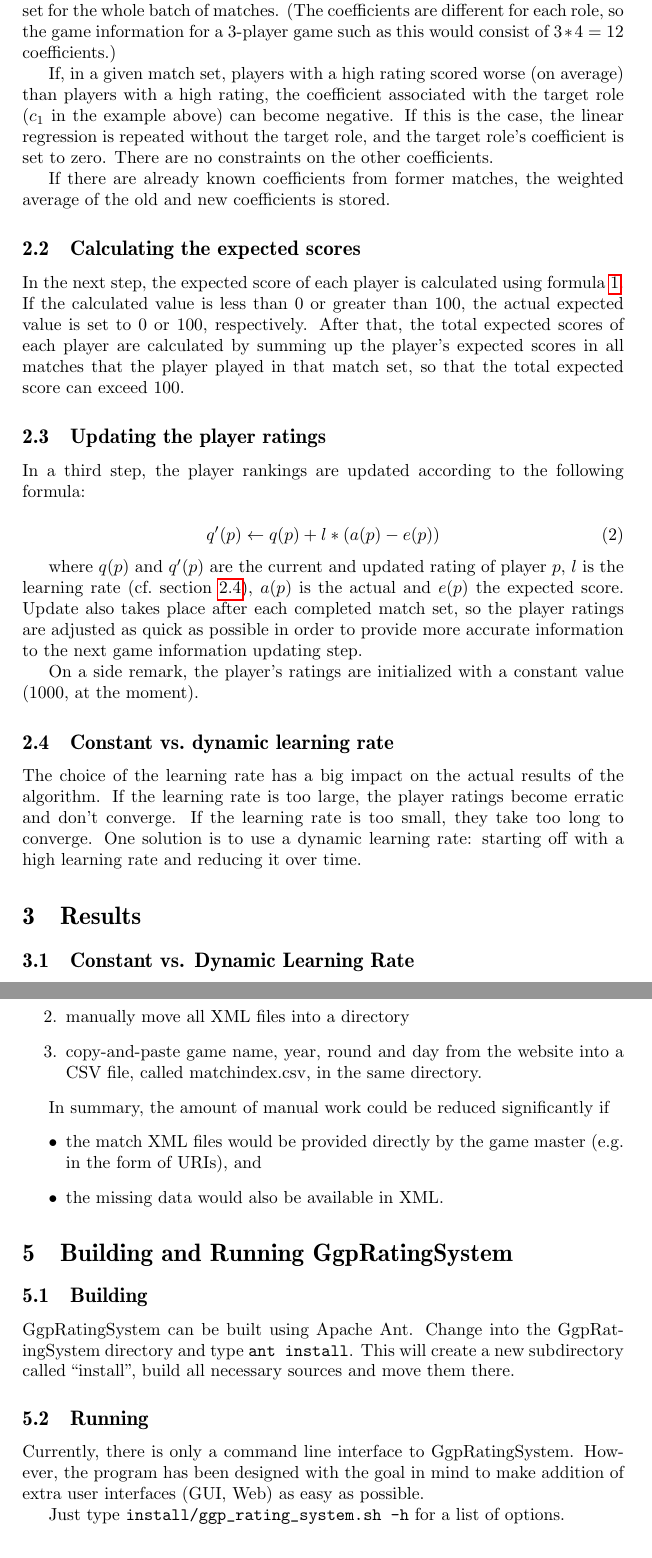
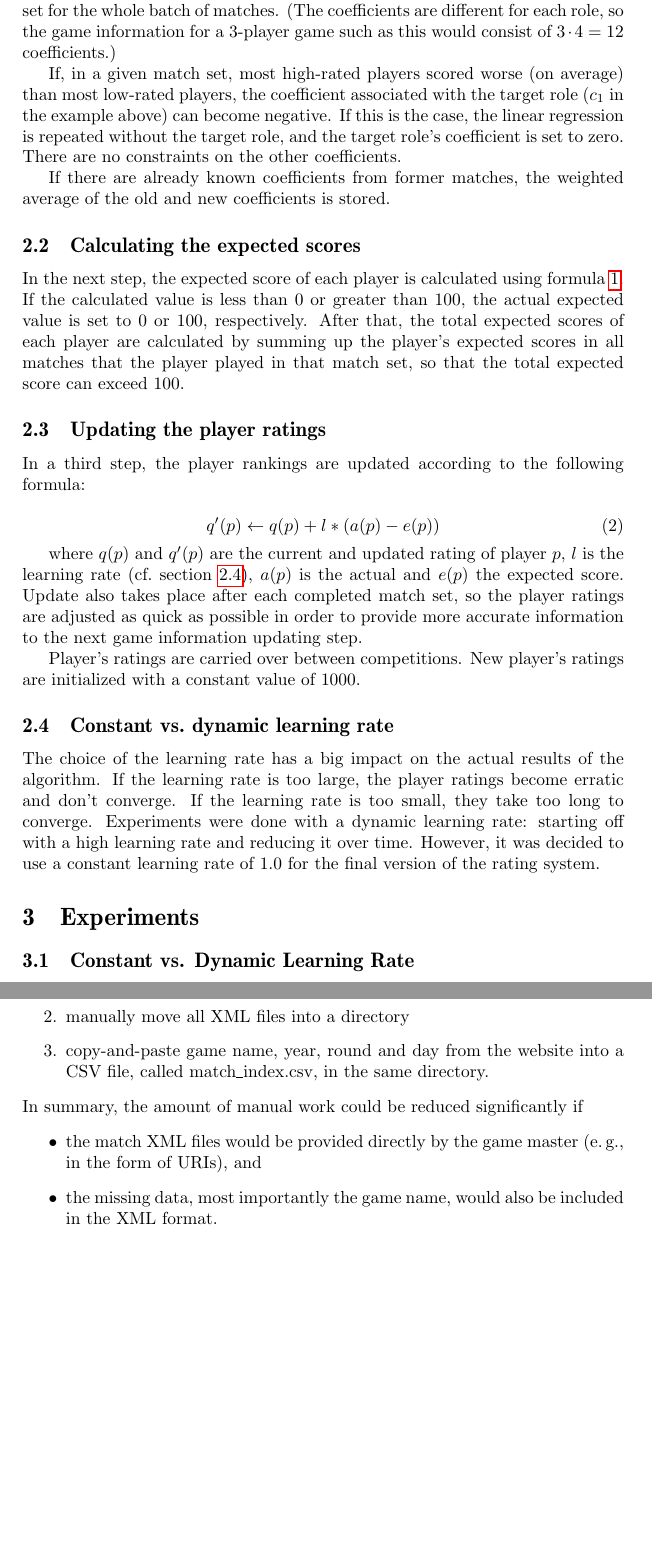
Before and after one commit to arnaudsj/ggpserver, a LaTeX paper (GgpRatingSystem/doc/ggp_rating_system_doc/ggp_rating_system-doc.tex): two parts of pages 3 and 10 of 10, joined at a grey line, cut so that both start at the same text, the shorter picture padded with empty space. Compiled offline with pdfLaTeX.

Commit message:
-updated documentation
git-svn-id: https://ggpserver.svn.sourceforge.net/svnroot/ggpserver/trunk@76 6616179e-8559-40e2-96db-df1049cb590e

```diff
--- a/GgpRatingSystem/doc/ggp_rating_system_doc/ggp_rating_system-doc.tex
+++ b/GgpRatingSystem/doc/ggp_rating_system_doc/ggp_rating_system-doc.tex
@@ -63,7 +63,7 @@
 							%
 %	acronym,		% Verwaltung von Abkuerzungen
 %	bibgerm,		% Deutsche Bibliographie, z.B. für package gerapali (German APA-like)
-	calc,				% Erweiterung der arithmetischen Funktionen in LaTeX
+% 	calc,				% Erweiterung der arithmetischen Funktionen in LaTeX
 							% wird verwendet um Titelseite zu zentrieren
 	color,			% im Laufenden Text einfach mit \color{Farbe) zwischen den
 							% Farben umschalten, wobei Farbe einfach
@@ -74,7 +74,7 @@
 							% gestalten (ähnlich scrpage2)
 %	fancybox,		% shadowbox, doublebox, ovalbox, Ovalbox
 %	fancyvrb,		% verbatim Erweiterung:
-	float,			% Positionierung von Gleitobjekten genau an der Stelle, wo man möchte
+% 	float,			% Positionierung von Gleitobjekten genau an der Stelle, wo man möchte
 							% In der 'figure'- oder 'table'-Umgebung muss die
 							% Positionierung [H] gesetzt werden
 %	glosstex,		% Glossar und Abkürzungsverzeichnis
@@ -96,13 +96,13 @@
 %	multicol,		% mehrspaltige Zeilen
 	multirow,		% mehrzeilige Spalten
 	array,
-	varioref,		% intelligent page references (``see figure 5 on page 7'', ``see figure 3.2 on the facing page''...)
+% 	varioref,		% intelligent page references (``see figure 5 on page 7'', ``see figure 3.2 on the facing page''...)
 %	endnotes,		% Fussnoten -> Endnoten
 %	rotating,		% sidewaystable und sidewaysfigure
-	natbib,			% natbib package for handling both author-year and numerical BibTeX styles
+% 	natbib,			% natbib package for handling both author-year and numerical BibTeX styles
 %	marvosym,		% Euro etc.
 % wasysym			% various symbols
-%	pstricks,		% replace text in eps figures by, e.g., math formulas
+%	pstricks,		% replace text in eps figures by, e.\,g., math formulas
 % picinpar,		% picture in paragraph: window-environment, tabwindow, figwindow etc.
 	amsmath,		% AMS math package
 	amsfonts,		% AMS math fonts
@@ -134,7 +134,7 @@
 	\usepackage[
 		pdftex=true, 						% pdftex output
 		breaklinks=true, 				% it's ok to introduce a linebreak into links (may break some older viewers)
-		pdfpagelabels=true, 		% name pages, e.g.\ ``ii (4 of 40)'', to fix ``pdfTeX warning (ext4)'' problem
+		pdfpagelabels=true, 		% name pages, e.\,g.\ ``ii (4 of 40)'', to fix ``pdfTeX warning (ext4)'' problem
 		plainpages=false,				% use named pages as page labels, to fix ``pdfTeX warning (ext4)'' problem
 %		colorlinks=true,				% Achtung! Farbige Links werden mitgedruckt, farbige Rahmen nicht!
 		linkcolor=darkblue,
@@ -308,28 +311,50 @@ difference between the actual outcome and the expected outcome.
 - Jim
 \end{quotation}
 
-The following sections will show how to update the game-specific coefficients $c_0, c_1, c_2, c_3$ (section~\ref{sec:updating_game_information}), how to calculate the expected scores of a player (section~\ref{sec:calculating_expected_scores}) and how to update the player ratings (section~\ref{sec:updating_player_ratings}).
+The following sections will show how to update the game-specific coefficients
+$c_0, c_1, c_2, c_3$ (section~\ref{sec:updating_game_information}), how to
+calculate the expected scores of a player
+(section~\ref{sec:calculating_expected_scores}) and how to update the player
+ratings (section~\ref{sec:updating_player_ratings}).
 
 \subsection{Updating the game information}
 \label{sec:updating_game_information}
 
-The linear regression rating algorithm keeps so-called ``game information'' about each played game. This game information is just a matrix of linear regression coefficients and reflects the relationship between the role a player plays, the ratings of all players in the game and the expected score of the player in a certain game.
+The linear regression rating algorithm keeps so-called ``game information''
+about each played game. This game information is just a matrix of linear
+regression coefficients and reflects the relationship between the role a player
+plays, the ratings of all players in the game and the expected score of the
+player in a certain game.
 
-As stated above, linear regression rating assumes that the expected score of a player playing role $r_1$ can be approximated by a linear function of the form:
+As stated above, linear regression rating assumes that the expected score of a
+player playing role $r_1$ can be approximated by a linear function of the form:
 \begin{equation}
 	E[s(r_1, m)] = c_0 + c_1*q(p(r_1, m)) + c_2*q(p(r_2, m)) + c_3*q(p(r_3, m))
 	\label{eqn:expected_performance}
 \end{equation}
 
-The coefficients $c_0, \dotsc, c_3$ are updated immediately after each played match set for the whole batch of matches. (The coefficients are different for each role, so the game information for a 3-player game such as this would consist of $3 * 4 = 12$ coefficients.)
+The coefficients $c_0, \dotsc, c_3$ are updated immediately after each played
+match set for the whole batch of matches. (The coefficients are different for
+each role, so the game information for a 3-player game such as this would
+consist of $3 \cdot 4 = 12$ coefficients.)
 
-If, in a given match set, players with a high rating scored worse (on average) than players with a high rating, the coefficient associated with the target role ($c_1$ in the example above) can become negative. If this is the case, the linear regression is repeated without the target role, and the target role's coefficient is set to zero. There are no constraints on the other coefficients.
+If, in a given match set, most high-rated players scored worse (on average) than
+most low-rated players, the coefficient associated with the target role ($c_1$
+in the example above) can become negative. If this is the case, the linear
+regression is repeated without the target role, and the target role's
+coefficient is set to zero. There are no constraints on the other coefficients.
 
-If there are already known coefficients from former matches, the weighted average of the old and new coefficients is stored.
+If there are already known coefficients from former matches, the weighted
+average of the old and new coefficients is stored.
 
 \subsection{Calculating the expected scores}
 \label{sec:calculating_expected_scores}
-In the next step, the expected score of each player is calculated using formula~\ref{eqn:expected_performance}. If the calculated value is less than 0 or greater than 100, the actual expected value is set to 0 or 100, respectively. After that, the total expected scores of each player are calculated by summing up the player's expected scores in all matches that the player played in that match set, so that the total expected score can exceed 100.
+In the next step, the expected score of each player is calculated using
+formula~\ref{eqn:expected_performance}. If the calculated value is less than 0
+or greater than 100, the actual expected value is set to 0 or 100, respectively.
+After that, the total expected scores of each player are calculated by summing
+up the player's expected scores in all matches that the player played in that
+match set, so that the total expected score can exceed 100.
 
 
 \subsection{Updating the player ratings}
@@ -341,16 +366,27 @@ In a third step, the player rankings are updated according to the following form
  q'(p) \leftarrow q(p) + l * (a(p) - e(p))
 \end{equation}
 
-where $q(p)$ and $q'(p)$ are the current and updated rating of player $p$, $l$ is the learning rate (cf.\ section~\ref{sec:constant_dynamic}), $a(p)$ is the actual and $e(p)$ the expected score. Update also takes place after each completed match set, so the player ratings are adjusted as quick as possible in order to provide more accurate information to the next game information updating step.
+where $q(p)$ and $q'(p)$ are the current and updated rating of player $p$, $l$
+is the learning rate (cf.\ section~\ref{sec:constant_dynamic}), $a(p)$ is the
+actual and $e(p)$ the expected score. Update also takes place after each
+completed match set, so the player ratings are adjusted as quick as possible in
+order to provide more accurate information to the next game information updating
+step.
 
-On a side remark, the player's ratings are initialized with a constant value ($1000$, at the moment).
+Player's ratings are carried over between competitions. New player's ratings are
+initialized with a constant value of $1000$.
 
 
 \subsection{Constant vs.\ dynamic learning rate}
 \label{sec:constant_dynamic}
 
-The choice of the learning rate has a big impact on the actual results of the algorithm. If the learning rate is too large, the player ratings become erratic and don't converge. If the learning rate is too small, they take too long to converge. One solution is to use a dynamic learning rate: starting off with a high learning rate and reducing it over time.
+The choice of the learning rate has a big impact on the actual results of the
+algorithm. If the learning rate is too large, the player ratings become erratic
+and don't converge. If the learning rate is too small, they take too long to
+converge. Experiments were done with a dynamic learning rate: starting off with
+a high learning rate and reducing it over time. However, it was decided to use a
+constant learning rate of $1.0$ for the final version of the rating system.
 
-\section{Results}
+\section{Experiments}
 
 \subsection{Constant vs. Dynamic Learning Rate}
@@ -478,32 +550,31 @@ Tictactoe-large is an example where the algorithm performs well. The prediction
 
 \section{Implementation Issues}
 
-The implementation reads most of the attributes in table~\ref{tab:data_structures} directly from the match XML files, available from the game master. Specifically, these are:
+The implementation reads most of the attributes in
+table~\ref{tab:data_structures} directly from the match XML files, available
+from the game master. Specifically, these are:
 \textbf{match~id}, \textbf{roles}, \textbf{players}, and \textbf{scores}.
 
-Unfortunately, the following attributes are not available in machine-readable form, but only via the web interface:
+Unfortunately, the following attributes are not available in machine-readable
+form, but only via the web interface:
 \textbf{game~name}, \textbf{year}, \textbf{round}, and \textbf{day}.
 
-Additionally, the concept of a \textbf{match~set} has been introduced here, which is not supported by the game master. Also, there is no direct way to access the underlying match XML files. Thus, the present process for acquiring the necessary data is a little awkward and consists of the following steps:
+Additionally, the concept of a \textbf{match~set} has been introduced here,
+which is not supported by the game master. Also, there is no direct way to
+access the underlying match XML files. Thus, the present process for acquiring
+the necessary data is a little awkward and consists of the following steps:
 \begin{enumerate}
  \item mirror the whole games.stanford.edu website
  \item manually move all XML files into a directory
- \item copy-and-paste game name, year, round and day from the website into a CSV file, called matchindex.csv, in the same directory.
+ \item copy-and-paste game name, year, round and day from the website into a CSV
+file, called match\_index.csv, in the same directory.
 \end{enumerate}
-
 In summary, the amount of manual work could be reduced significantly if
 \begin{itemize}
-	\item the match XML files would be provided directly by the game master (e.g.\ in the form of URIs), and
-	\item the missing data would also be available in XML.
+	\item the match XML files would be provided directly by the game master
+(e.\,g., in the form of URIs), and
+	\item the missing data, most importantly the game name, would also be included
+in the XML format.
 \end{itemize}
 
-
-\section{Building and Running GgpRatingSystem}
-\subsection{Building}
-GgpRatingSystem can be built using Apache Ant. Change into the GgpRatingSystem directory and type \texttt{ant install}. This will create a new subdirectory called ``install'', build all necessary sources and move them there.
-
-\subsection{Running}
-Currently, there is only a command line interface to GgpRatingSystem. However, the program has been designed with the goal in mind to make addition of extra user interfaces (GUI, Web) as easy as possible.
-
-Just type \texttt{install/ggp\_rating\_system.sh -h} for a list of options.
 \end{document}
```
Also changed, not shown: GgpRatingSystem/doc/ggp_rating_system_doc/ggp_rating_system-doc.pdf, GgpRatingSystem/doc/ggp_rating_system_doc/ggp_rating_system-doc.tex (95 more changed lines), 2 other files.
